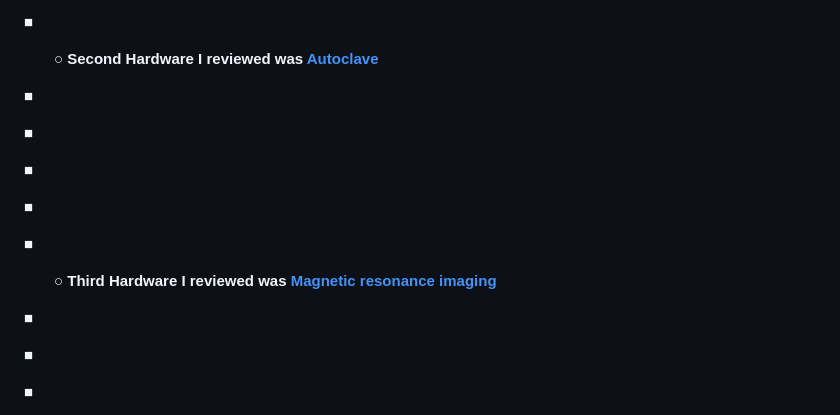
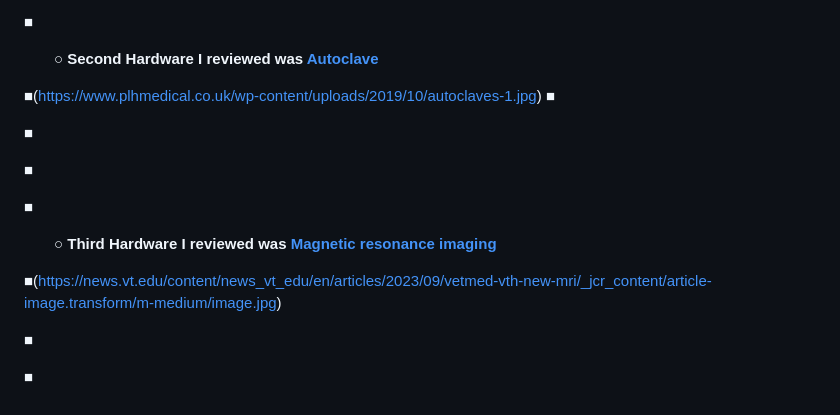
Before and after one commit to stacy8839/sep10-freedom-project, a Markdown page: prep/content.md, the part around the change. Drawn GitHub-style.

```diff
--- a/prep/content.md
+++ b/prep/content.md
@@ -102,8 +102,7 @@ Topic: **X**
   &#9675; <b>Second Hardware I reviewed was <a href="https://www.priorclave.com/en-us/autoclave-customers/autoclaves-veterinary-use/">Autoclave</a> </b>
 </ul>
 
-&#9632;
-
+&#9632;(https://www.plhmedical.co.uk/wp-content/uploads/2019/10/autoclaves-1.jpg)
 &#9632;
 
 &#9632;
@@ -117,7 +116,7 @@ Topic: **X**
   &#9675; <b>Third Hardware I reviewed was <a href="https://www.merckvetmanual.com/clinical-pathology-and-procedures/diagnostic-imaging/magnetic-resonance-imaging-in-animals"> Magnetic resonance imaging</a> </b>
 </ul>
 
-&#9632;
+&#9632;(https://news.vt.edu/content/news_vt_edu/en/articles/2023/09/vetmed-vth-new-mri/_jcr_content/article-image.transform/m-medium/image.jpg)
 
 &#9632;
 
```
